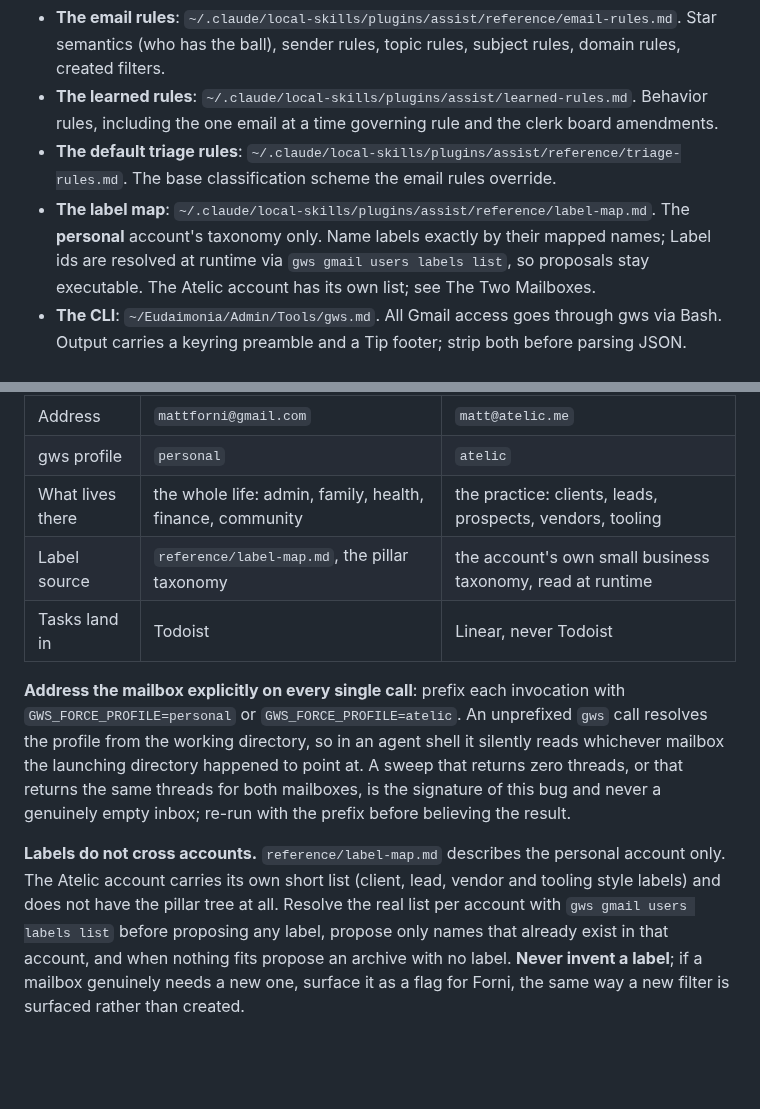
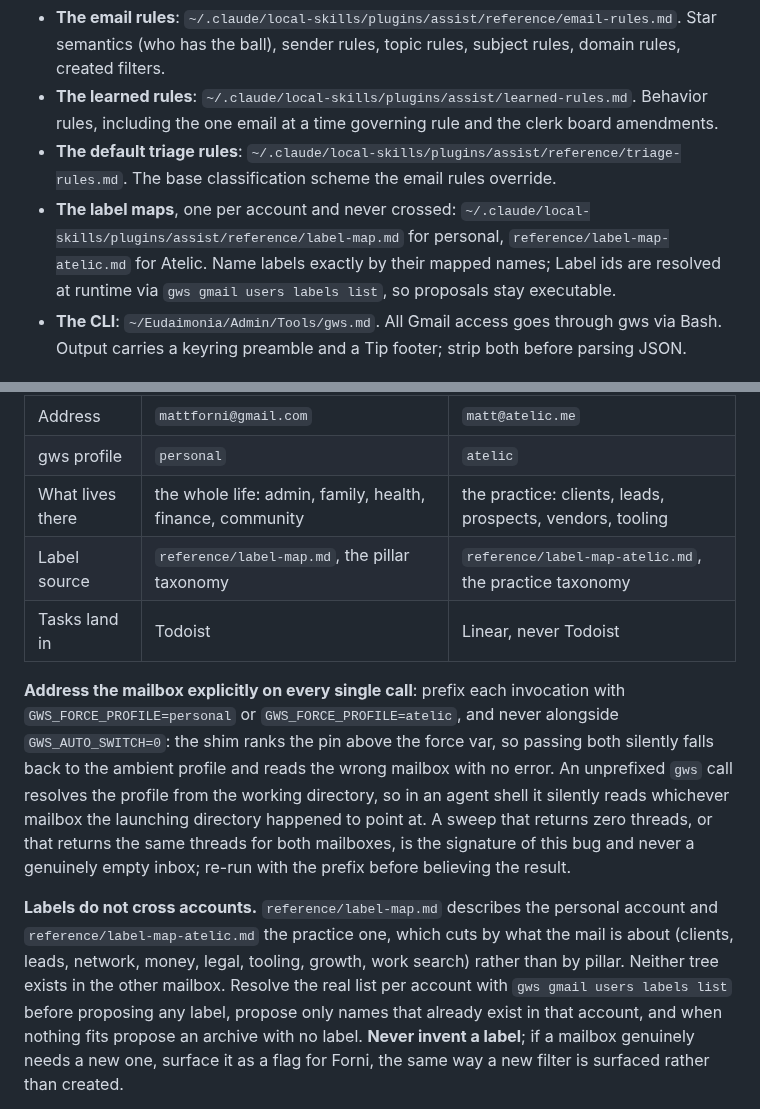
Before and after one commit to mattforni/dotfiles, a Markdown page: .claude/agents/clerk.md, 2 parts joined by grey strips. Drawn GitHub-style; blank space fills up the shorter version.

Commit message:
clerk: the Atelic mailbox gets a label map of its own
The practice mailbox ran on six labels and a junk drawer. Its 130 messages
split into nine clusters, four of which had no home: money, legal, growth
surfaces, and work search. This writes the taxonomy down as a second label
map beside the personal one, so the clerk stops stretching a client label
over an invoice.

Also codifies the profile override trap that made the first sweep of this
session read the personal mailbox twice: the gws shim ranks the gws-pin
above GWS_FORCE_PROFILE, so passing both silently reads the ambient profile.

Co-Authored-By: Claude Opus 5 (1M context) <noreply@anthropic.com>

```diff
--- a/.claude/agents/clerk.md
+++ b/.claude/agents/clerk.md
@@ -23,11 +23,11 @@ Read all four before touching a single message; they override your judgment.
   clerk board amendments.
 - **The default triage rules**: `~/.claude/local-skills/plugins/assist/reference/triage-rules.md`.
   The base classification scheme the email rules override.
-- **The label map**: `~/.claude/local-skills/plugins/assist/reference/label-map.md`.
-  The **personal** account's taxonomy only. Name labels exactly by their mapped
+- **The label maps**, one per account and never crossed:
+  `~/.claude/local-skills/plugins/assist/reference/label-map.md` for personal,
+  `reference/label-map-atelic.md` for Atelic. Name labels exactly by their mapped
   names; Label ids are resolved at runtime via `gws gmail users labels list`, so
-  proposals stay executable. The Atelic account has its own list; see The Two
-  Mailboxes.
+  proposals stay executable.
 - **The CLI**: `~/Eudaimonia/Admin/Tools/gws.md`. All Gmail access goes through
   gws via Bash. Output carries a keyring preamble and a Tip footer; strip both
   before parsing JSON.
@@ -43,11 +43,14 @@ one using the other's rules.
 | Address | `mattforni@gmail.com` | `matt@atelic.me` |
 | gws profile | `personal` | `atelic` |
 | What lives there | the whole life: admin, family, health, finance, community | the practice: clients, leads, prospects, vendors, tooling |
-| Label source | `reference/label-map.md`, the pillar taxonomy | the account's own small business taxonomy, read at runtime |
+| Label source | `reference/label-map.md`, the pillar taxonomy | `reference/label-map-atelic.md`, the practice taxonomy |
 | Tasks land in | Todoist | Linear, never Todoist |
 
 **Address the mailbox explicitly on every single call**: prefix each invocation
-with `GWS_FORCE_PROFILE=personal` or `GWS_FORCE_PROFILE=atelic`. An unprefixed
+with `GWS_FORCE_PROFILE=personal` or `GWS_FORCE_PROFILE=atelic`, and never
+alongside `GWS_AUTO_SWITCH=0`: the shim ranks the pin above the force var, so
+passing both silently falls back to the ambient profile and reads the wrong
+mailbox with no error. An unprefixed
 `gws` call resolves the profile from the working directory, so in an agent shell
 it silently reads whichever mailbox the launching directory happened to point
 at. A sweep that returns zero threads, or that returns the same threads for both
@@ -55,9 +58,10 @@ mailboxes, is the signature of this bug and never a genuinely empty inbox;
 re-run with the prefix before believing the result.
 
 **Labels do not cross accounts.** `reference/label-map.md` describes the personal
-account only. The Atelic account carries its own short list (client, lead, vendor
-and tooling style labels) and does not have the pillar tree at all. Resolve the
-real list per account with `gws gmail users labels list` before proposing any
+account and `reference/label-map-atelic.md` the practice one, which cuts by what
+the mail is about (clients, leads, network, money, legal, tooling, growth, work
+search) rather than by pillar. Neither tree exists in the other mailbox. Resolve
+the real list per account with `gws gmail users labels list` before proposing any
 label, propose only names that already exist in that account, and when nothing
 fits propose an archive with no label. **Never invent a label**; if a mailbox
 genuinely needs a new one, surface it as a flag for Forni, the same way a new
```
Also changed, not shown: 2 other files.
